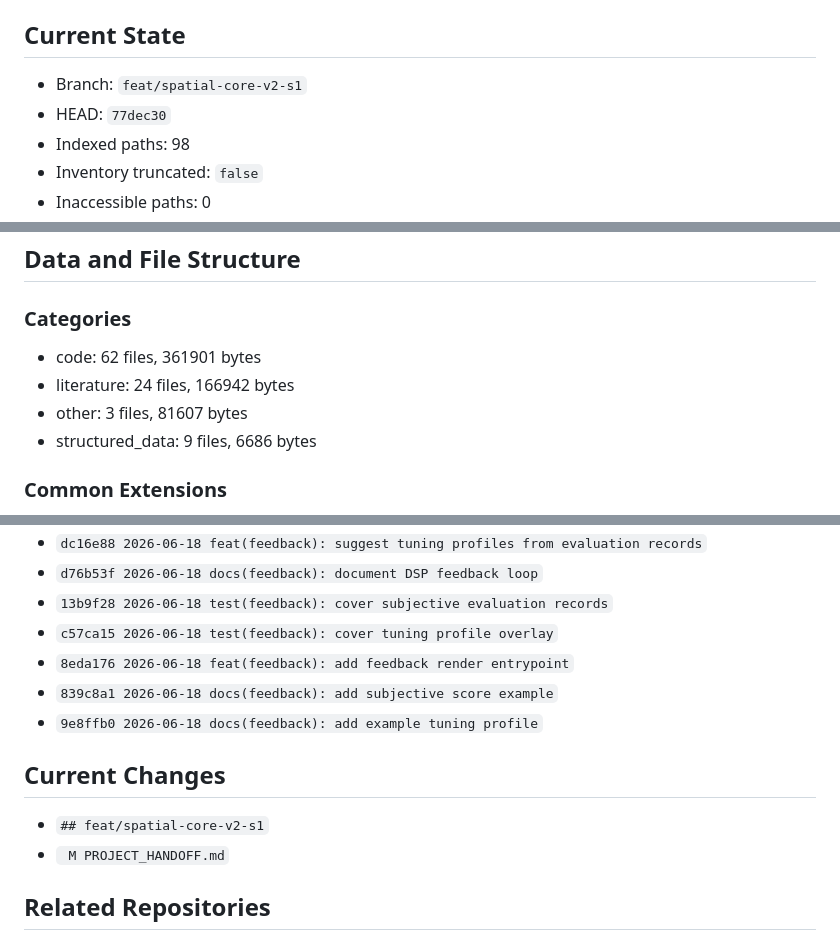
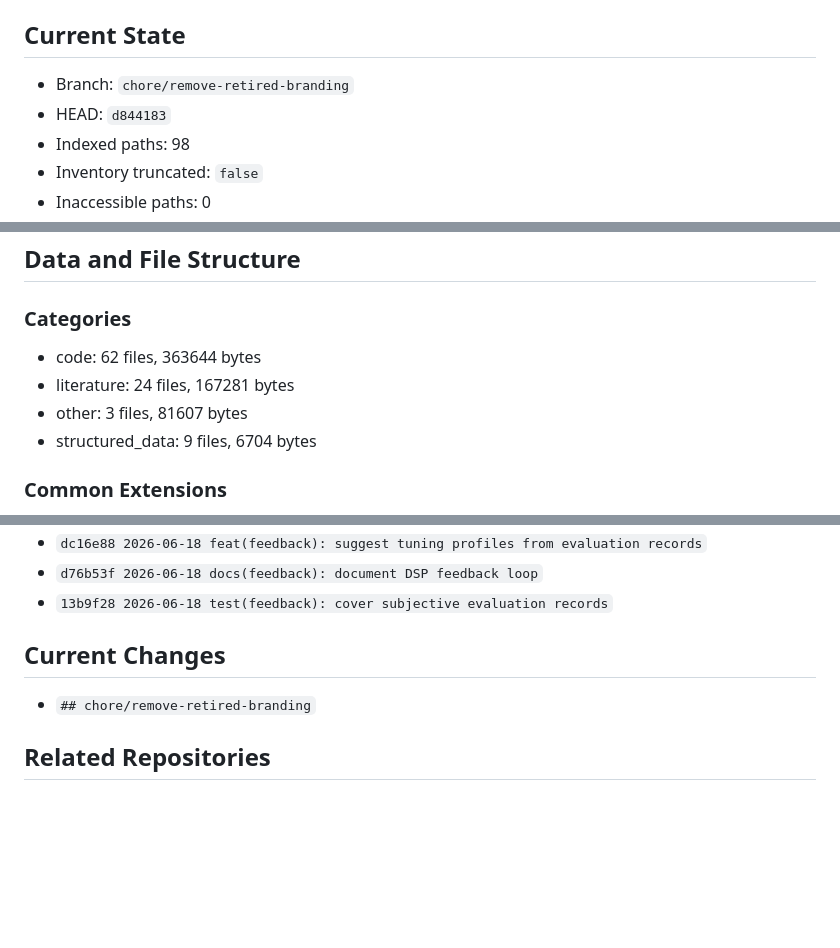
Before and after one commit to Kidrage/DSP-Spacializer, a Markdown page: PROJECT_HANDOFF.md, 3 parts joined by grey strips. Rendered like a GitHub page; blank space fills up the shorter version.

Commit message:
docs: refresh naming-isolation handoff

```diff
--- a/PROJECT_HANDOFF.md
+++ b/PROJECT_HANDOFF.md
@@ -13,8 +13,8 @@
 
 ## Current State
 
-- Branch: `feat/spatial-core-v2-s1`
-- HEAD: `77dec30`
+- Branch: `chore/remove-retired-branding`
+- HEAD: `d844183`
 - Indexed paths: 98
 - Inventory truncated: `false`
 - Inaccessible paths: 0
@@ -60,10 +60,10 @@
 
 ### Categories
 
-- code: 62 files, 361901 bytes
-- literature: 24 files, 166942 bytes
+- code: 62 files, 363644 bytes
+- literature: 24 files, 167281 bytes
 - other: 3 files, 81607 bytes
-- structured_data: 9 files, 6686 bytes
+- structured_data: 9 files, 6704 bytes
 
 ### Common Extensions
 
@@ -105,15 +109,10 @@
 - `dc16e88 2026-06-18 feat(feedback): suggest tuning profiles from evaluation records`
 - `d76b53f 2026-06-18 docs(feedback): document DSP feedback loop`
 - `13b9f28 2026-06-18 test(feedback): cover subjective evaluation records`
-- `c57ca15 2026-06-18 test(feedback): cover tuning profile overlay`
-- `8eda176 2026-06-18 feat(feedback): add feedback render entrypoint`
-- `839c8a1 2026-06-18 docs(feedback): add subjective score example`
-- `9e8ffb0 2026-06-18 docs(feedback): add example tuning profile`
 
 ## Current Changes
 
-- `## feat/spatial-core-v2-s1`
-- ` M PROJECT_HANDOFF.md`
+- `## chore/remove-retired-branding`
 
 ## Related Repositories
 
```
Also changed, not shown: other parts of PROJECT_HANDOFF.md (+5 -1 lines).
